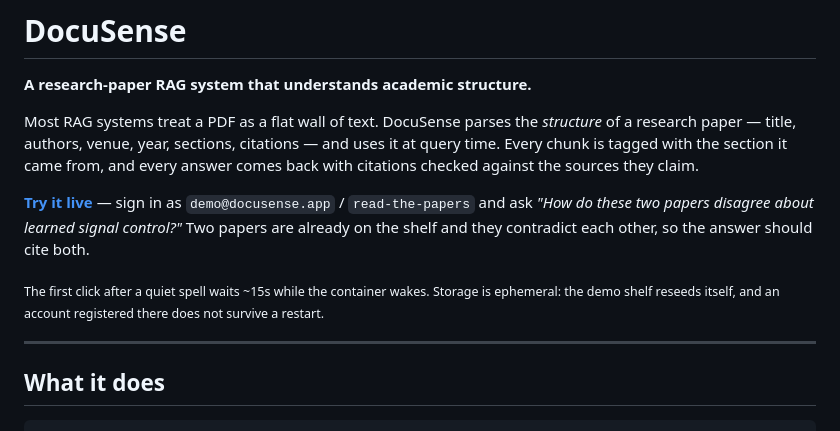
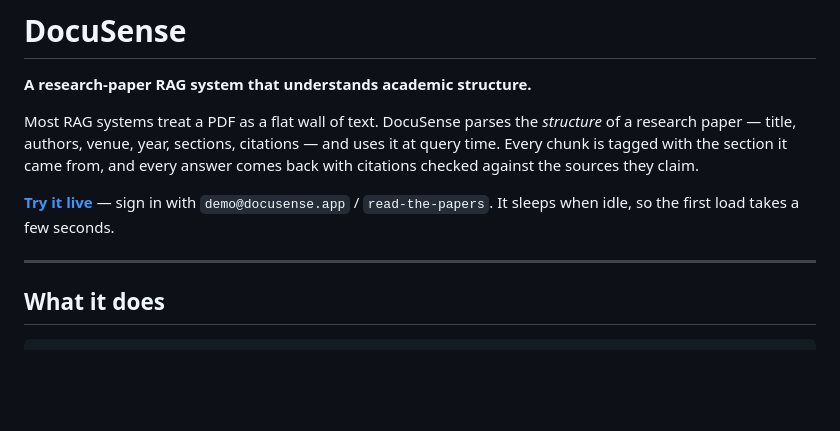
Before and after one commit to akhilll0305/DocuSense, a Markdown page: README.md, the part around the change. Rendered like a GitHub page; blank space fills up the shorter version.

Commit message:
docs(readme): stop scripting the visitor
The demo blurb told the reader which question to type and then explained
what the answer should contain. That is a test plan, and it belongs in
DEPLOY.md — where it already is, as the check that a fresh deploy actually
answers rather than merely starts.

What is left is the link, the credentials and one clause about the cold
start. Both of those earn their place: the app requires an account, so
without the demo login the link lands on a sign-in wall with nothing behind
it; and a 15-second first load with no explanation reads as broken.

Co-Authored-By: Claude Opus 5 <noreply@anthropic.com>
Claude-Session: https://claude.ai/code/session_01ULHnZ1hzv5VRDacbgBpgFH

```diff
--- a/README.md
+++ b/README.md
@@ -7,14 +7,9 @@ research paper — title, authors, venue, year, sections, citations — and uses
 time. Every chunk is tagged with the section it came from, and every answer comes back
 with citations checked against the sources they claim.
 
-**[Try it live](https://akhilll0305--docusense-web.modal.run)** — sign in as
-`demo@docusense.app` / `read-the-papers` and ask *"How do these two papers disagree about
-learned signal control?"* Two papers are already on the shelf and they contradict each
-other, so the answer should cite both.
-
-<sub>The first click after a quiet spell waits ~15s while the container wakes. Storage is
-ephemeral: the demo shelf reseeds itself, and an account registered there does not survive
-a restart.</sub>
+**[Try it live](https://akhilll0305--docusense-web.modal.run)** — sign in with
+`demo@docusense.app` / `read-the-papers`. It sleeps when idle, so the first load takes a
+few seconds.
 
 ---
 
```
